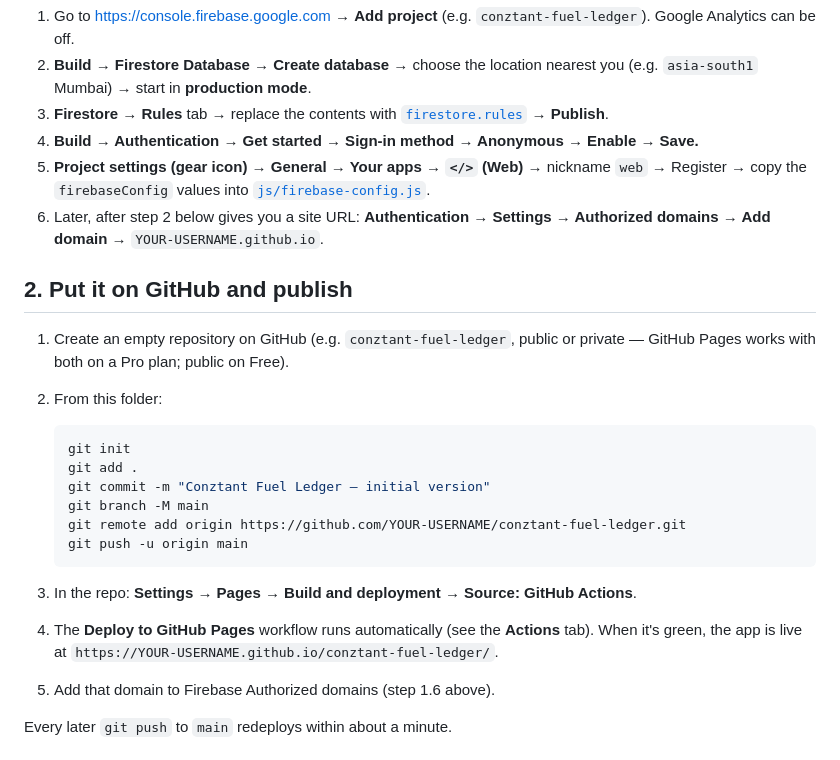
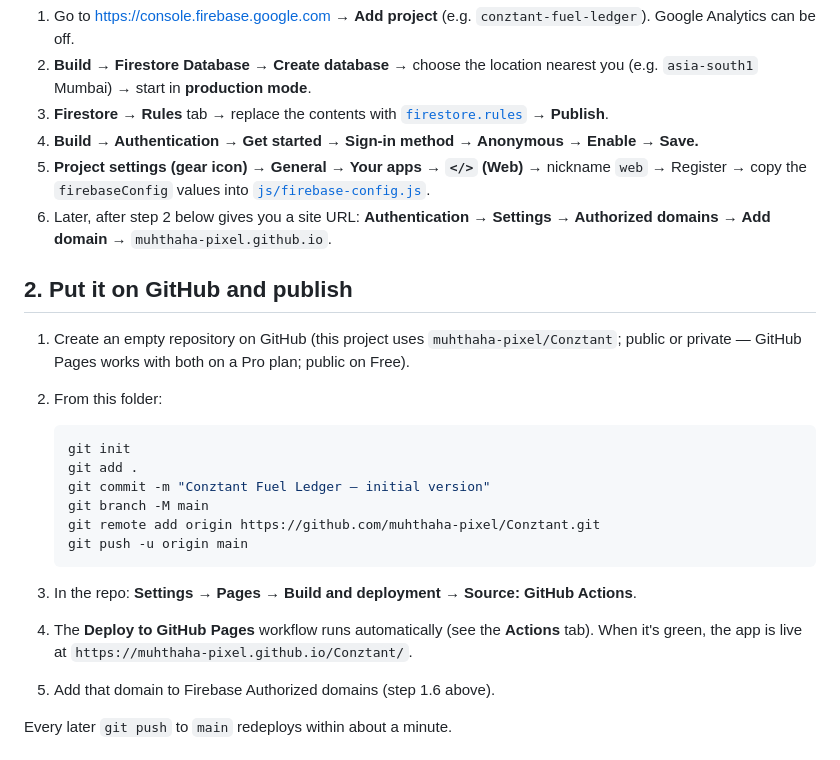
Before and after one commit to muhthaha-pixel/Conztant, a Markdown page: README.md, the part around the change. Drawn GitHub-style.

Commit message:
README: point at muhthaha-pixel/Conztant

````diff
--- a/README.md
+++ b/README.md
@@ -20,11 +20,11 @@ firestore.rules          database access rules (paste into Firebase console)
 3. **Firestore → Rules** tab → replace the contents with [`firestore.rules`](firestore.rules) → **Publish**.
 4. **Build → Authentication → Get started → Sign-in method → Anonymous → Enable → Save.**
 5. **Project settings (gear icon) → General → Your apps → `</>` (Web)** → nickname `web` → Register → copy the `firebaseConfig` values into [`js/firebase-config.js`](js/firebase-config.js).
-6. Later, after step 2 below gives you a site URL: **Authentication → Settings → Authorized domains → Add domain** → `YOUR-USERNAME.github.io`.
+6. Later, after step 2 below gives you a site URL: **Authentication → Settings → Authorized domains → Add domain** → `muhthaha-pixel.github.io`.
 
 ## 2. Put it on GitHub and publish
 
-1. Create an empty repository on GitHub (e.g. `conztant-fuel-ledger`, public or private — GitHub Pages works with both on a Pro plan; public on Free).
+1. Create an empty repository on GitHub (this project uses `muhthaha-pixel/Conztant`; public or private — GitHub Pages works with both on a Pro plan; public on Free).
 2. From this folder:
 
    ```bash
@@ -32,13 +32,13 @@ firestore.rules          database access rules (paste into Firebase console)
    git add .
    git commit -m "Conztant Fuel Ledger — initial version"
    git branch -M main
-   git remote add origin https://github.com/YOUR-USERNAME/conztant-fuel-ledger.git
+   git remote add origin https://github.com/muhthaha-pixel/Conztant.git
    git push -u origin main
    ```
 
 3. In the repo: **Settings → Pages → Build and deployment → Source: GitHub Actions**.
 4. The **Deploy to GitHub Pages** workflow runs automatically (see the **Actions** tab). When it's green, the app is live at
-   `https://YOUR-USERNAME.github.io/conztant-fuel-ledger/`.
+   `https://muhthaha-pixel.github.io/Conztant/`.
 5. Add that domain to Firebase Authorized domains (step 1.6 above).
 
 Every later `git push` to `main` redeploys within about a minute.
````
